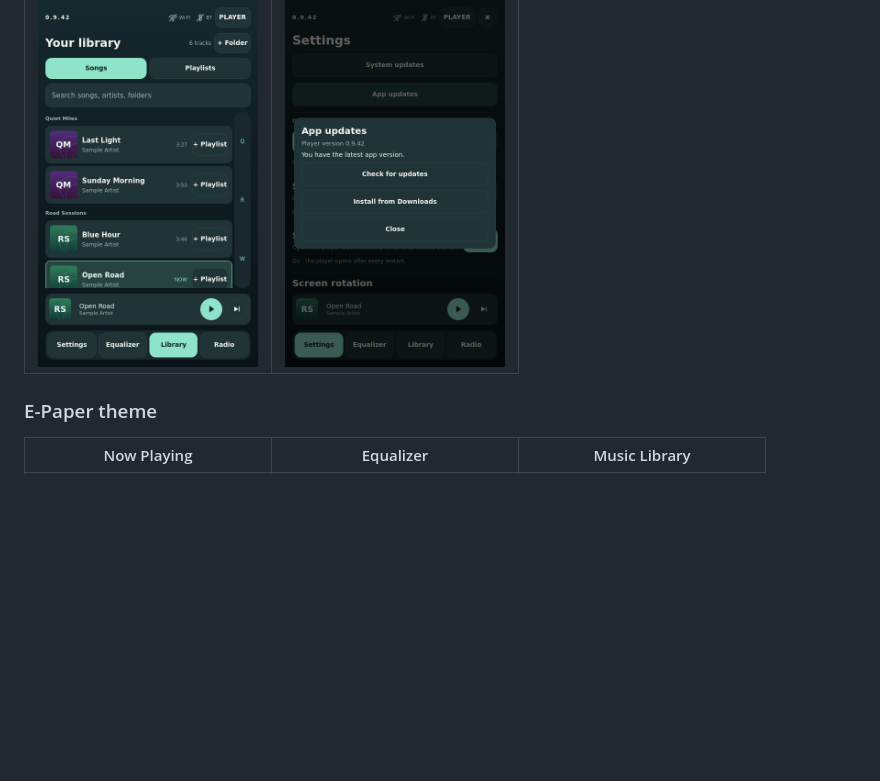
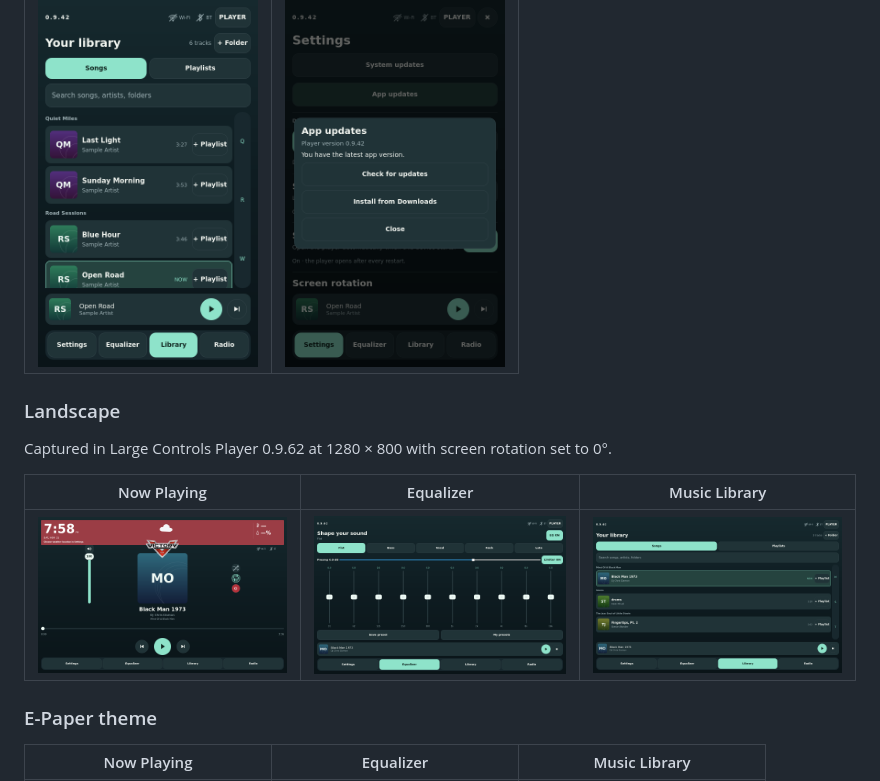
Before and after one commit to chrisdamonpoe-byte/Large-Controls-Player-Releases, a Markdown page: README.md, the part around the change. GitHub-like rendering; pictures changed too: screenshots/landscape-equalizer.png (added), screenshots/landscape-library.png (added), screenshots/landscape-now-playing.png (added); blank space fills up the shorter version.

Commit message:
Add landscape player screenshots

```diff
--- a/README.md
+++ b/README.md
@@ -32,6 +32,14 @@ Captured in Large Controls Player 0.9.42 with sample music.
 | --- | --- |
 | <img src="screenshots/library.png" width="220" alt="Searchable song library with Add to Playlist controls"> | <img src="screenshots/app-updates.png" width="220" alt="App updates dialog with update checks and installation from Downloads"> |
 
+### Landscape
+
+Captured in Large Controls Player 0.9.62 at 1280 × 800 with screen rotation set to 0°.
+
+| Now Playing | Equalizer | Music Library |
+| --- | --- | --- |
+| <img src="screenshots/landscape-now-playing.png" width="320" alt="Now Playing in landscape with weather, speaker mute and playback controls"> | <img src="screenshots/landscape-equalizer.png" width="320" alt="Ten-band equalizer in landscape"> | <img src="screenshots/landscape-library.png" width="320" alt="Music Library in landscape with song and playlist controls"> |
+
 ### E-Paper theme
 
 | Now Playing | Equalizer | Music Library |
```
